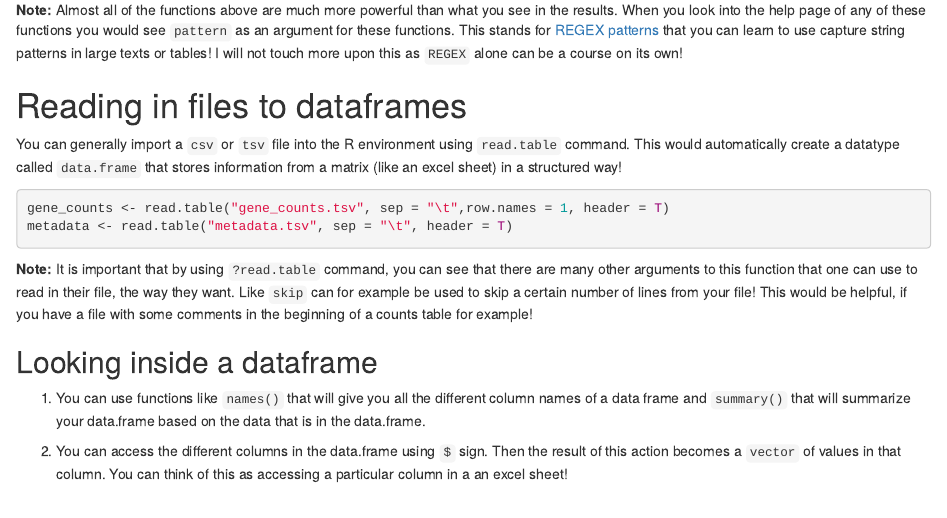
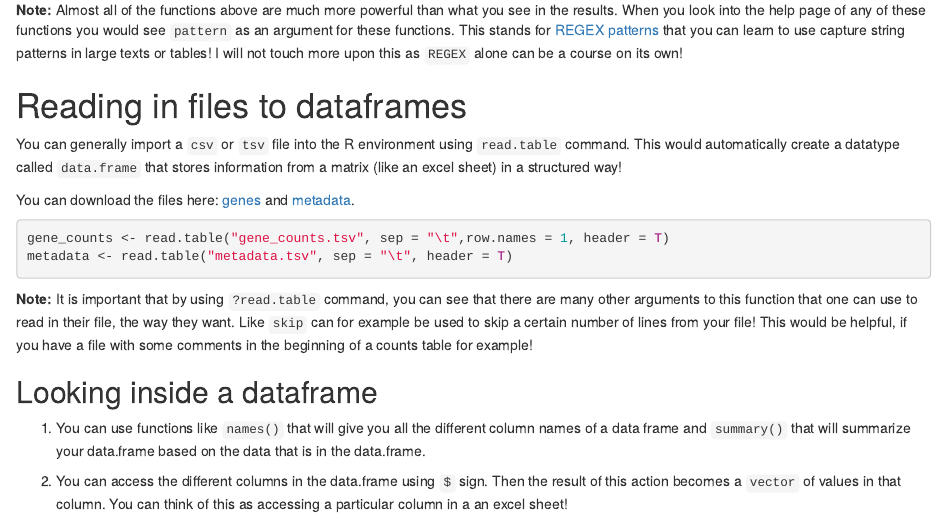
Before and after one commit to ImmunTech/Bioinformatics_Workshop_ImmTech, an R Markdown document (Data/2019-10-15/R_exercise_Lokesh.Rmd): the page in a window 1100 px wide, from 1860 px down. Rendered offline with R 4.5, knitr and Pandoc, with nearby package versions.

Commit message:
updated basic R

````diff
--- a/Data/2019-10-15/R_exercise_Lokesh.Rmd
+++ b/Data/2019-10-15/R_exercise_Lokesh.Rmd
@@ -136,6 +136,9 @@ tolower(str_var3)
 # Reading in files to dataframes
 
 You can generally import a `csv` or `tsv` file into the R environment using `read.table` command. This would automatically create a datatype called `data.frame` that stores information from a matrix (like an excel sheet) in a structured way!
+
+You can download the files here:
+[genes](https://immuntech.github.io/Bioinformatics_Workshop_ImmTech/Data/2019-10-15/gene_counts.tsv) and [metadata](https://immuntech.github.io/Bioinformatics_Workshop_ImmTech/Data/2019-10-15/metadata.tsv).
 
 ```{r, eval=FALSE}
 gene_counts <- read.table("gene_counts.tsv", sep = "\t",row.names = 1, header = T)
````
Also changed, not shown: Data/2019-10-15/R_exercise_Lokesh.html, workshop-common/assets/img/logo/nbis-logo-green.jpeg (added).
